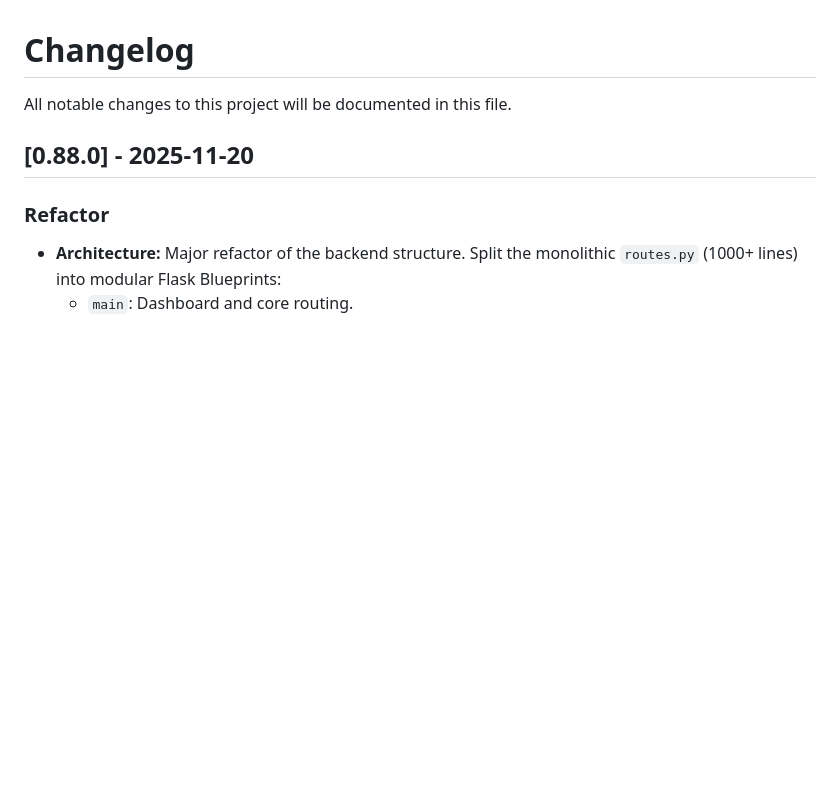
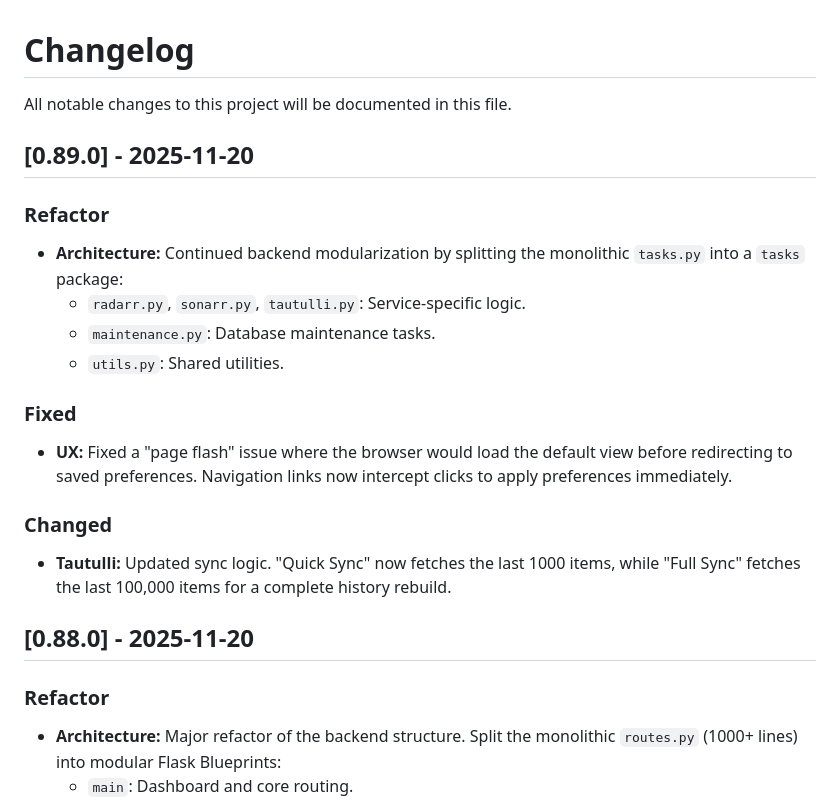
Before and after one commit to sagar4884/media-dashboard, a Markdown page: CHANGELOG.md, the part around the change. GitHub-like rendering; blank space fills up the shorter version.

Commit message:
Update CHANGELOG.md for v0.89.0

```diff
--- a/CHANGELOG.md
+++ b/CHANGELOG.md
@@ -1,6 +1,19 @@
 # Changelog
 
 All notable changes to this project will be documented in this file.
+
+## [0.89.0] - 2025-11-20
+### Refactor
+- **Architecture:** Continued backend modularization by splitting the monolithic `tasks.py` into a `tasks` package:
+    - `radarr.py`, `sonarr.py`, `tautulli.py`: Service-specific logic.
+    - `maintenance.py`: Database maintenance tasks.
+    - `utils.py`: Shared utilities.
+
+### Fixed
+- **UX:** Fixed a "page flash" issue where the browser would load the default view before redirecting to saved preferences. Navigation links now intercept clicks to apply preferences immediately.
+
+### Changed
+- **Tautulli:** Updated sync logic. "Quick Sync" now fetches the last 1000 items, while "Full Sync" fetches the last 100,000 items for a complete history rebuild.
 
 ## [0.88.0] - 2025-11-20
 ### Refactor
```
